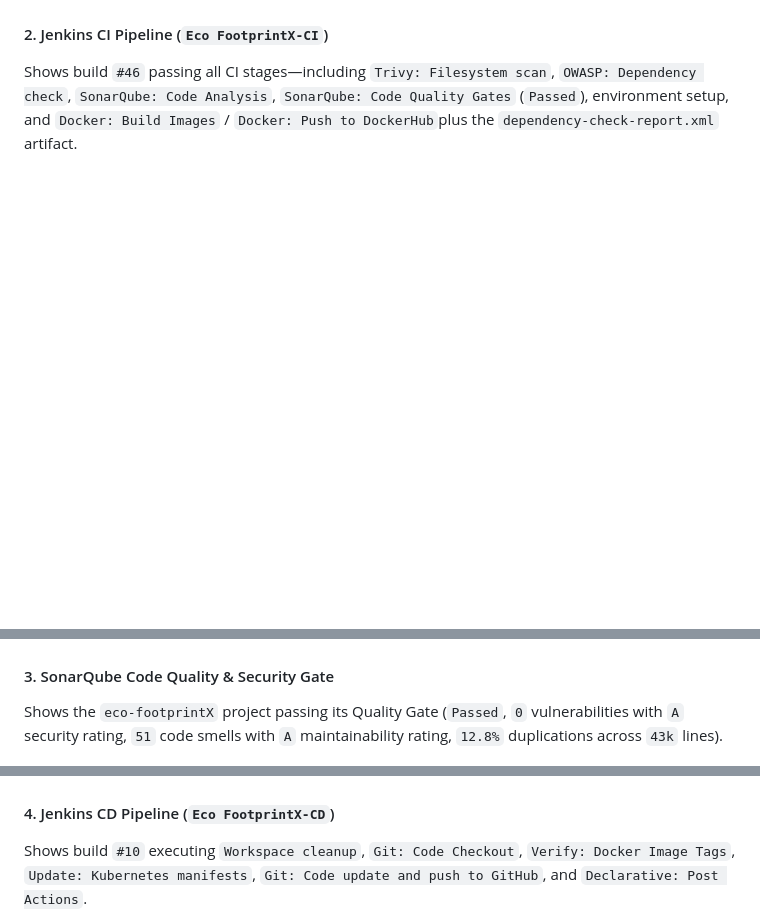
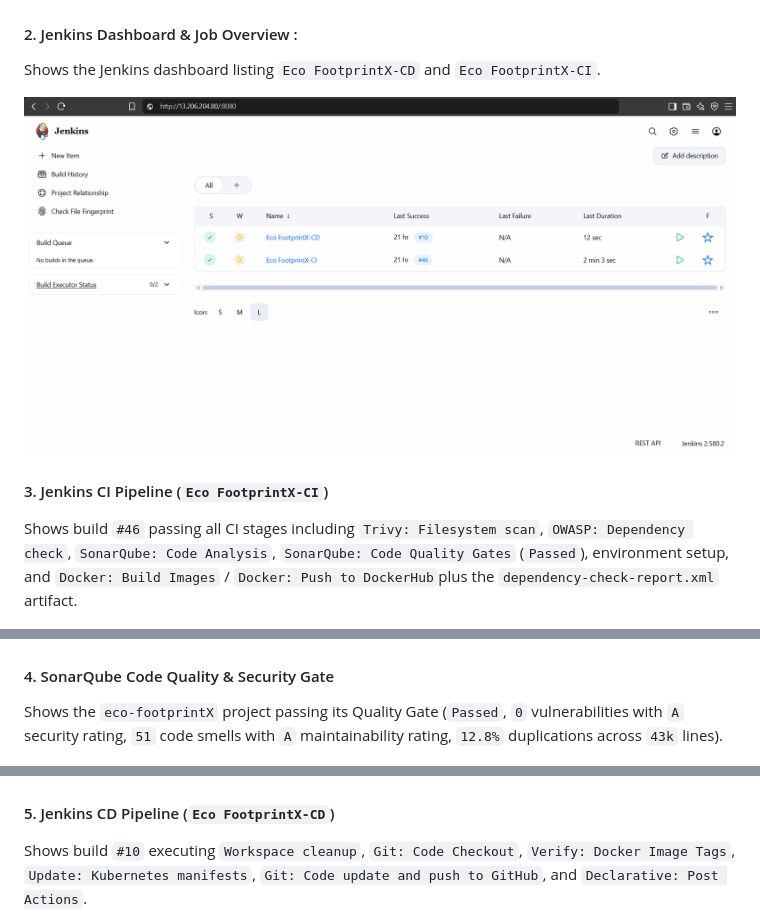
Before and after one commit to prajwal-lonkar/eco-footprintX, a Markdown page: README.md, 3 parts joined by grey strips. Rendered like a GitHub page; pictures changed too: screenshots/Screenshot 2026-11-23 121227.png (added); blank space fills up the shorter version.

Commit message:
added jenkins dashboard screenshot in readme.md

```diff
--- a/README.md
+++ b/README.md
@@ -24,17 +24,22 @@ Shows the full workflow from developer commits on GitHub through Jenkins CI (OWA
 
 ![Eco FootprintX CI/CD and GitOps Architecture](./screenshots/1780165844656.gif)
 
-#### 2. Jenkins CI Pipeline (`Eco FootprintX-CI`)
-Shows build `#46` passing all CI stages—including `Trivy: Filesystem scan`, `OWASP: Dependency check`, `SonarQube: Code Analysis`, `SonarQube: Code Quality Gates` (`Passed`), environment setup, and `Docker: Build Images` / `Docker: Push to DockerHub`plus the `dependency-check-report.xml` artifact.
+#### 2. Jenkins Dashboard & Job Overview :
+Shows the Jenkins dashboard listing `Eco FootprintX-CD` and `Eco FootprintX-CI`.
+
+![Jenkins Dashboard Overview](./screenshots/Screenshot%202026-11-23%20121227.png)
+
+#### 3. Jenkins CI Pipeline (`Eco FootprintX-CI`)
+Shows build `#46` passing all CI stages including `Trivy: Filesystem scan`, `OWASP: Dependency check`, `SonarQube: Code Analysis`, `SonarQube: Code Quality Gates` (`Passed`), environment setup, and `Docker: Build Images` / `Docker: Push to DockerHub`plus the `dependency-check-report.xml` artifact.
 
 ![Jenkins CI Pipeline Stage View](./screenshots/Screenshot%202026-11-22%20165959.png)
 
-#### 3. SonarQube Code Quality & Security Gate
+#### 4. SonarQube Code Quality & Security Gate
 Shows the `eco-footprintX` project passing its Quality Gate (`Passed`, `0` vulnerabilities with `A` security rating, `51` code smells with `A` maintainability rating, `12.8%` duplications across `43k` lines).
 
 ![SonarQube Quality Gate Overview](./screenshots/Screenshot%202026-11-22%20170024.png)
 
-#### 4. Jenkins CD Pipeline (`Eco FootprintX-CD`)
+#### 5. Jenkins CD Pipeline (`Eco FootprintX-CD`)
 Shows build `#10` executing `Workspace cleanup`, `Git: Code Checkout`, `Verify: Docker Image Tags`, `Update: Kubernetes manifests`, `Git: Code update and push to GitHub`, and `Declarative: Post Actions`.
 
 ![Jenkins CD Pipeline Stage View](./screenshots/Screenshot%202026-11-22%20180156.png)
```
Also changed, not shown: other parts of README.md (+5 -5 lines).
